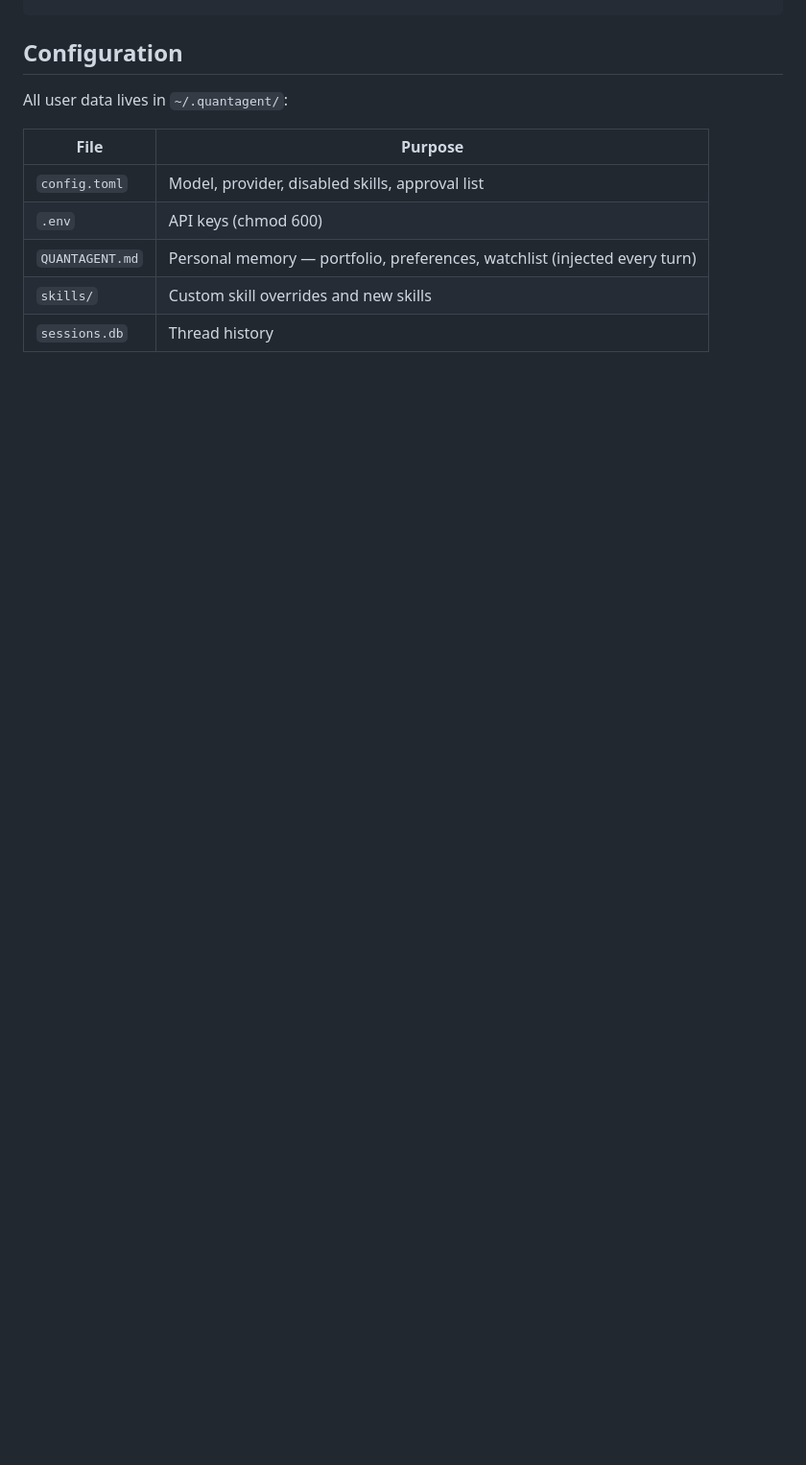
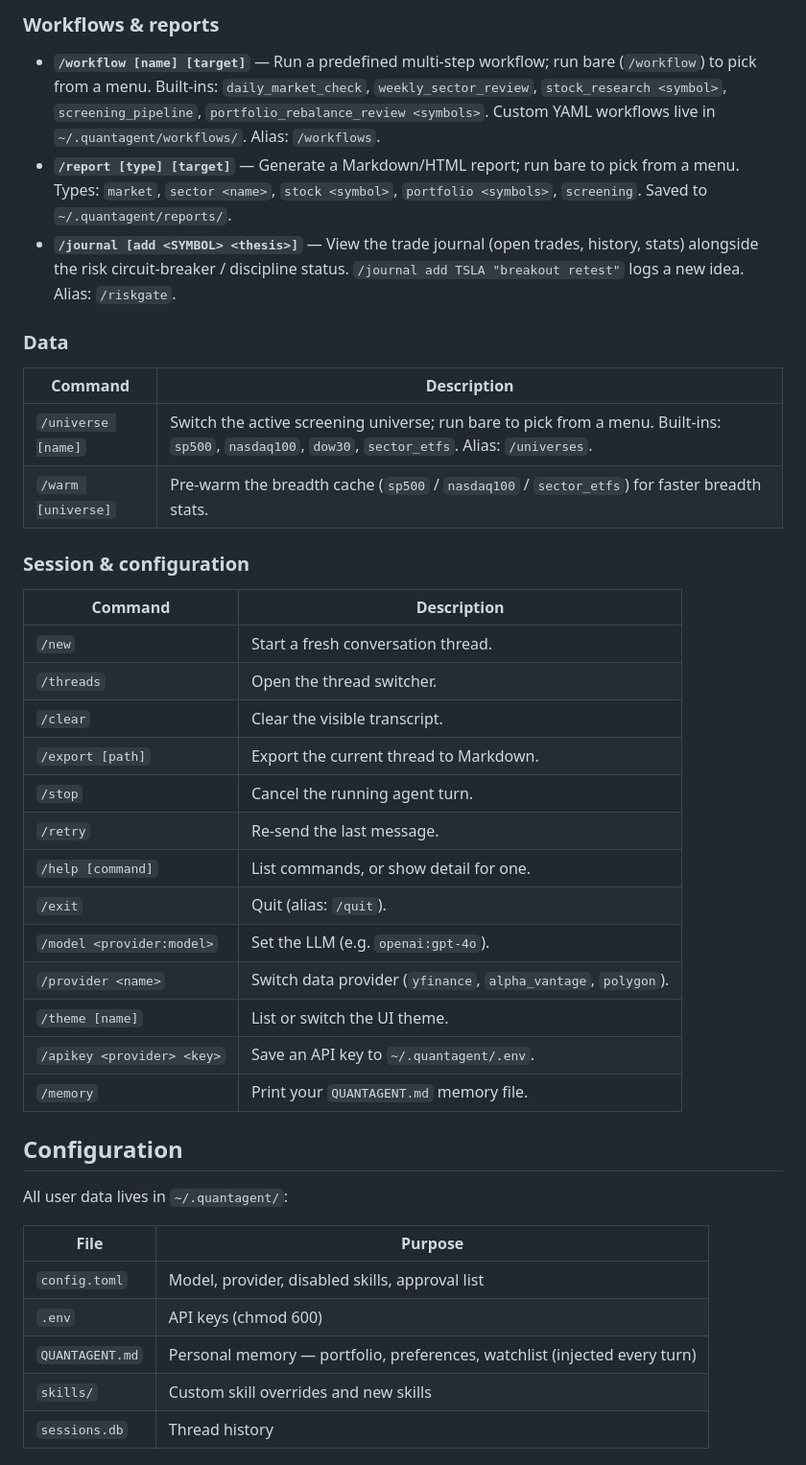
Before and after one commit to zawmyohtet/quant-agent, a Markdown page: README.md, the part around one of its changes. Shown at 96% size. Rendered like a GitHub page; blank space fills up the shorter version.

```diff
--- a/README.md
+++ b/README.md
@@ -96,3 +141,33 @@ uv run quantagent --model openai:gpt-4o --provider yfinance
+### Workflows & reports
+
+- **`/workflow [name] [target]`** — Run a predefined multi-step workflow; run bare (`/workflow`) to pick from a menu. Built-ins: `daily_market_check`, `weekly_sector_review`, `stock_research <symbol>`, `screening_pipeline`, `portfolio_rebalance_review <symbols>`. Custom YAML workflows live in `~/.quantagent/workflows/`. Alias: `/workflows`.
+- **`/report [type] [target]`** — Generate a Markdown/HTML report; run bare to pick from a menu. Types: `market`, `sector <name>`, `stock <symbol>`, `portfolio <symbols>`, `screening`. Saved to `~/.quantagent/reports/`.
+- **`/journal [add <SYMBOL> <thesis>]`** — View the trade journal (open trades, history, stats) alongside the risk circuit-breaker / discipline status. `/journal add TSLA "breakout retest"` logs a new idea. Alias: `/riskgate`.
+
+### Data
+
+| Command | Description |
+|---|---|
+| `/universe [name]` | Switch the active screening universe; run bare to pick from a menu. Built-ins: `sp500`, `nasdaq100`, `dow30`, `sector_etfs`. Alias: `/universes`. |
+| `/warm [universe]` | Pre-warm the breadth cache (`sp500` / `nasdaq100` / `sector_etfs`) for faster breadth stats. |
+
+### Session & configuration
+
+| Command | Description |
+|---|---|
+| `/new` | Start a fresh conversation thread. |
+| `/threads` | Open the thread switcher. |
+| `/clear` | Clear the visible transcript. |
+| `/export [path]` | Export the current thread to Markdown. |
+| `/stop` | Cancel the running agent turn. |
+| `/retry` | Re-send the last message. |
+| `/help [command]` | List commands, or show detail for one. |
+| `/exit` | Quit (alias: `/quit`). |
+| `/model <provider:model>` | Set the LLM (e.g. `openai:gpt-4o`). |
+| `/provider <name>` | Switch data provider (`yfinance`, `alpha_vantage`, `polygon`). |
+| `/theme [name]` | List or switch the UI theme. |
+| `/apikey <provider> <key>` | Save an API key to `~/.quantagent/.env`. |
+| `/memory` | Print your `QUANTAGENT.md` memory file. |
 
 ## Configuration
 
```
Also changed, not shown: other parts of README.md (+50 -5 lines).
